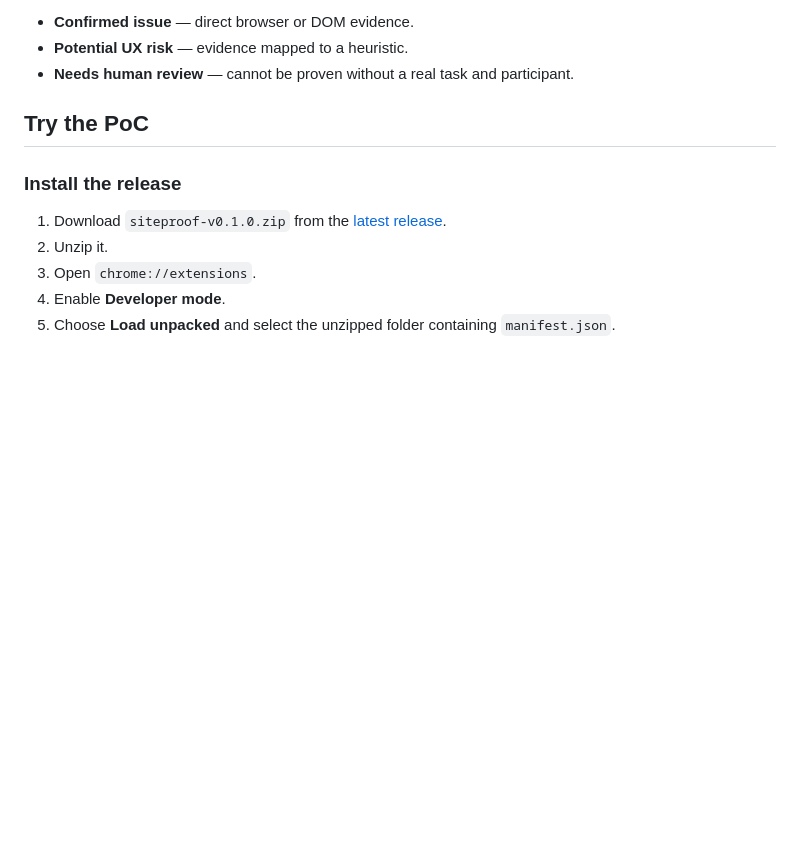
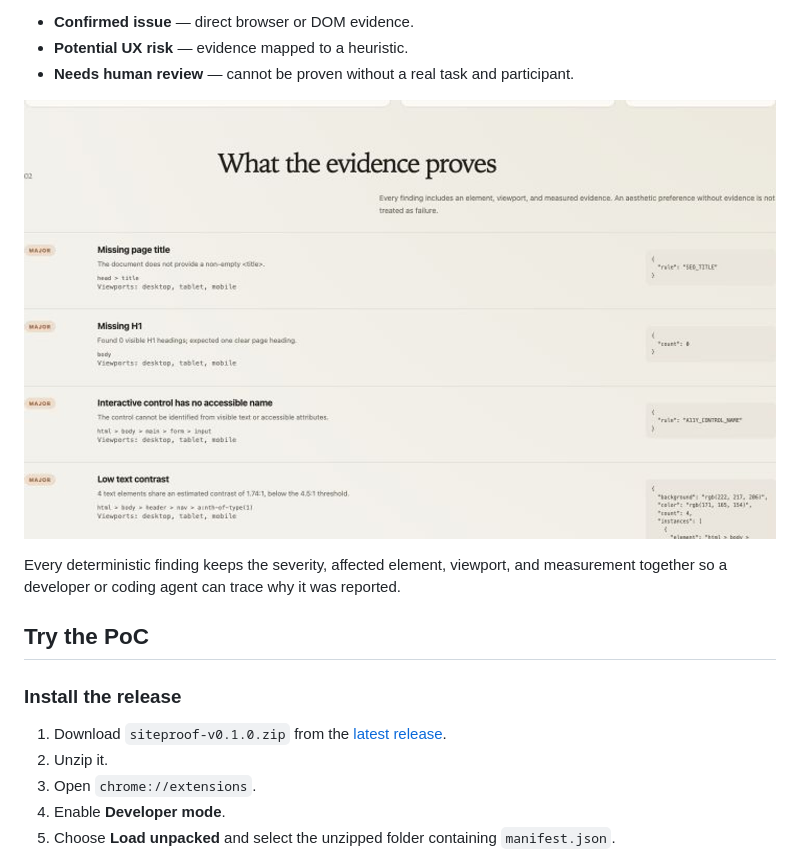
Before and after one commit to raywang1025/siteproof, a Markdown page: README.md, the part around the change printed below. Rendered like a GitHub page; pictures changed too: docs/assets/siteproof-evidence.jpg (added); blank space fills up the shorter version.

Commit message:
docs: add README product screenshots

```diff
--- a/README.md
+++ b/README.md
@@ -47,6 +60,12 @@ SiteProof labels what it can prove:
 - **Confirmed issue** — direct browser or DOM evidence.
 - **Potential UX risk** — evidence mapped to a heuristic.
 - **Needs human review** — cannot be proven without a real task and participant.
+
+![SiteProof findings showing severity, affected element, viewports, and measured evidence](./docs/assets/siteproof-evidence.jpg)
+
+Every deterministic finding keeps the severity, affected element, viewport, and
+measurement together so a developer or coding agent can trace why it was
+reported.
 
 ## Try the PoC
 
```
Also changed, not shown: other parts of README.md (+17 -4 lines), docs/assets/siteproof-start-audit.jpg (added).
